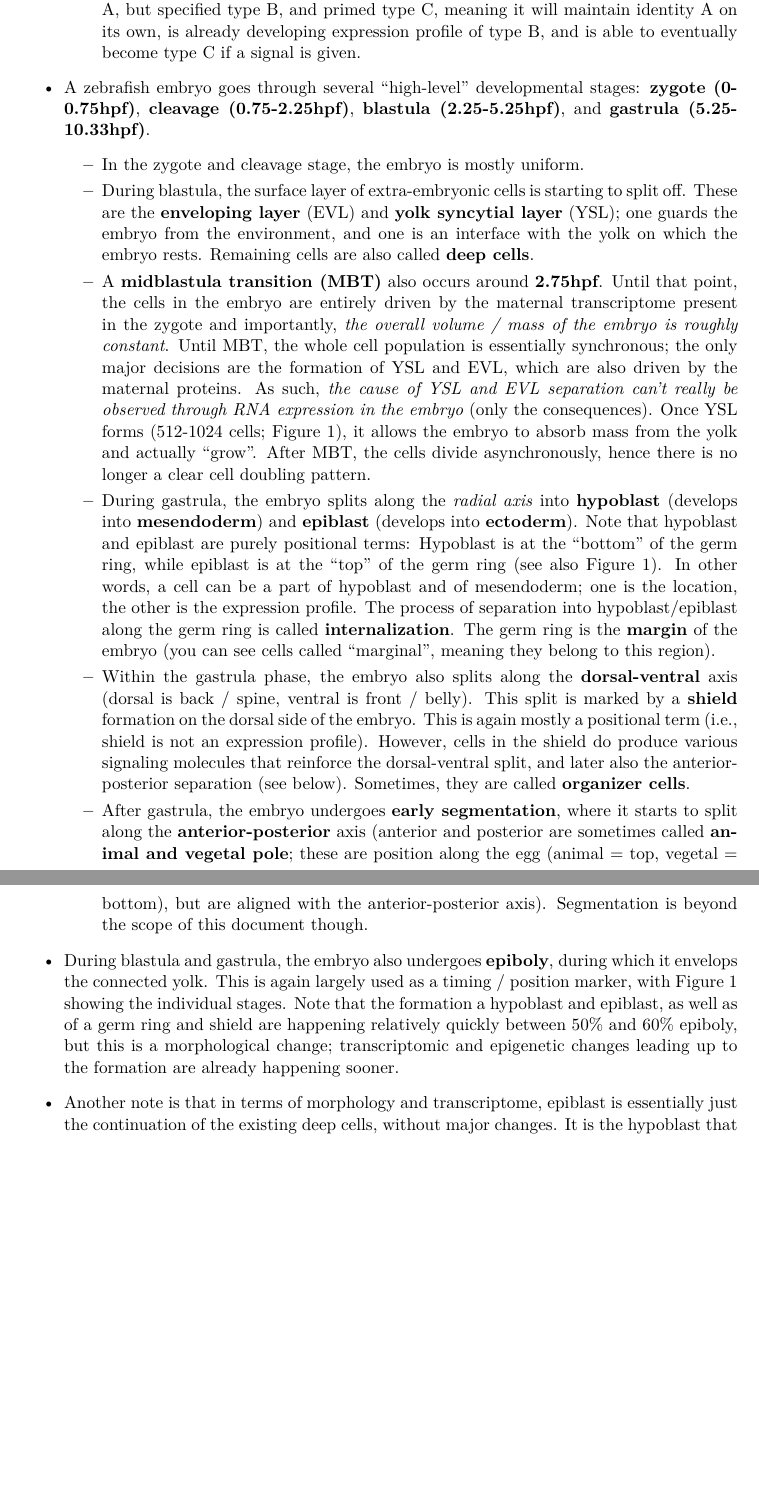
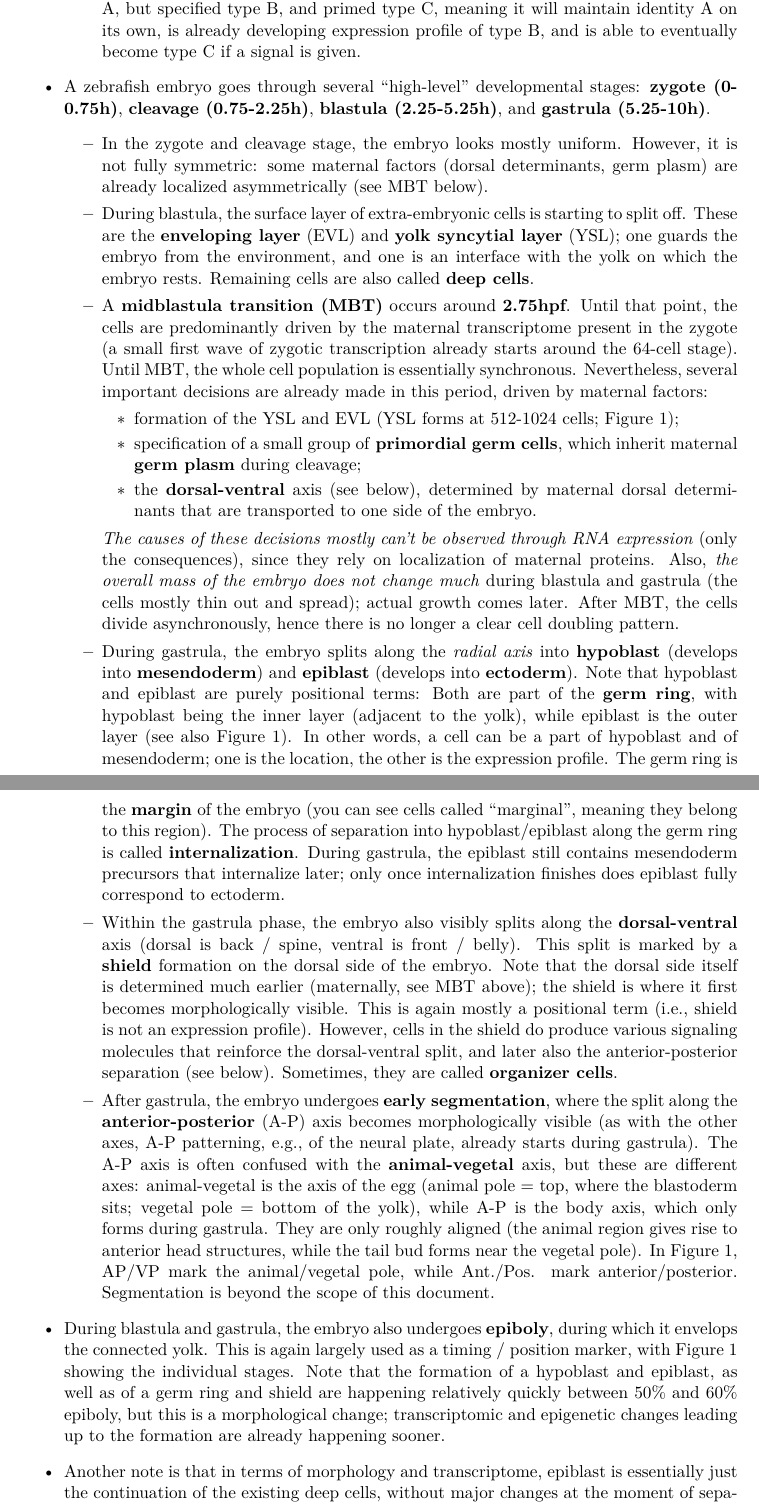
Before and after one commit to daemontus/zebrafish-embryo-experiments, a LaTeX document (report/main.tex): two parts of pages 2 and 3 of 4, joined at a grey line, cut so that both start at the same text, the shorter picture padded with empty space. Compiled offline with pdfLaTeX.

Commit message:
Refining terminology.

```diff
--- a/report/main.tex
+++ b/report/main.tex
@@ -41,19 +40,26 @@ Because biology likes to use big, fancy words, we first have to build a glossary
-		\item The process is hierarchical (cell type A differentiates into B, which turns into C, \dots), and for some intermediate cell types, the cell does not have to pass all stages. For example, pluripotent cells will never be truly differentiated, or even determined. Similarly, stages can interleave across cell types, so a cell can be determined type A, but specified type B, and primed type C, meaning it will maintain identity A on its own, is already developing expression profile of type B, and is able to eventually become type C if a signal is given.
+		\item The expression profile of a specified / determined / differentiated cell can be different, despite being ``the same cell type''. The cell is actively producing TFs that will lead to epigenetic changes required for determination / differentiation, but this transcription can eventually turn off once the cell is ``sufficiently committed''.
+		\item The process is hierarchical (cell type A differentiates into B, which turns into C, \dots), and for the intermediate cell types, the cell does not have to pass all stages. For example, pluripotent cells will never be truly differentiated, or even determined. Similarly, stages can interleave across cell types, so a cell can be determined type A, but specified type B, and primed type C, meaning it will maintain identity A on its own, is already developing expression profile of type B, and is able to eventually become type C if a signal is given.
 	\end{itemize}
 
-	\item A zebrafish embryo goes through several ``high-level'' developmental stages: \textbf{zygote (0-0.75hpf)}, \textbf{cleavage (0.75-2.25hpf)}, \textbf{blastula (2.25-5.25hpf)}, and \textbf{gastrula (5.25-10.33hpf)}.
+	\item A zebrafish embryo goes through several ``high-level'' developmental stages: \textbf{zygote (0-0.75h)}, \textbf{cleavage (0.75-2.25h)}, \textbf{blastula (2.25-5.25h)}, and \textbf{gastrula (5.25-10h)}.
 	\begin{itemize}
-		\item In the zygote and cleavage stage, the embryo is mostly uniform.
+		\item In the zygote and cleavage stage, the embryo looks mostly uniform. However, it is not fully symmetric: some maternal factors (dorsal determinants, germ plasm) are already localized asymmetrically (see MBT below).
 		\item During blastula, the surface layer of extra-embryonic cells is starting to split off. These are the \textbf{enveloping layer} (EVL) and \textbf{yolk syncytial layer} (YSL); one guards the embryo from the environment, and one is an interface with the yolk on which the embryo rests. Remaining cells are also called \textbf{deep cells}.
-		\item A \textbf{midblastula transition (MBT)} also occurs around \textbf{2.75hpf}. Until that point, the cells in the embryo are entirely driven by the maternal transcriptome present in the zygote and importantly, \emph{the overall volume / mass of the embryo is roughly constant}. Until MBT, the whole cell population is essentially synchronous; the only major decisions are the formation of YSL and EVL, which are also driven by the maternal proteins. As such, \emph{the cause of YSL and EVL separation can't really be observed through RNA expression in the embryo} (only the consequences). Once YSL forms (512-1024 cells; Figure~\ref{fig:development}), it allows the embryo to absorb mass from the yolk and actually ``grow''. After MBT, the cells divide asynchronously, hence there is no longer a clear cell doubling pattern.
-		\item During gastrula, the embryo splits along the \emph{radial axis} into \textbf{hypoblast} (develops into \textbf{mesendoderm}) and \textbf{epiblast} (develops into \textbf{ectoderm}). Note that hypoblast and epiblast are purely positional terms: Hypoblast is at the ``bottom'' of the germ ring, while epiblast is at the ``top'' of the germ ring (see also Figure~\ref{fig:development}). In other words, a cell can be a part of hypoblast and of mesendoderm; one is the location, the other is the expression profile. The process of separation into hypoblast/epiblast along the germ ring is called \textbf{internalization}. The germ ring is the \textbf{margin} of the embryo (you can see cells called ``marginal'', meaning they belong to this region).
-		\item Within the gastrula phase, the embryo also splits along the \textbf{dorsal-ventral} axis (dorsal is back / spine, ventral is front / belly). This split is marked by a \textbf{shield} formation on the dorsal side of the embryo. This is again mostly a positional term (i.e., shield is not an expression profile). However, cells in the shield do produce various signaling molecules that reinforce the dorsal-ventral split, and later also the anterior-posterior separation (see below). Sometimes, they are called \textbf{organizer cells}.
-		\item After gastrula, the embryo undergoes \textbf{early segmentation}, where it starts to split along the \textbf{anterior-posterior} axis (anterior and posterior are sometimes called \textbf{animal and vegetal pole}; these are position along the egg (animal = top, vegetal = bottom), but are aligned with the anterior-posterior axis). Segmentation is beyond the scope of this document though.
+		\item A \textbf{midblastula transition (MBT)} occurs around \textbf{2.75hpf}. Until that point, the cells are predominantly driven by the maternal transcriptome present in the zygote (a small first wave of zygotic transcription already starts around the 64-cell stage). Until MBT, the whole cell population is essentially synchronous. Nevertheless, several important decisions are already made in this period, driven by maternal factors:
+		\begin{itemize}
+			\item formation of the YSL and EVL (YSL forms at 512-1024 cells; Figure~\ref{fig:development});
+			\item specification of a small group of \textbf{primordial germ cells}, which inherit maternal \textbf{germ plasm} during cleavage;
+			\item the \textbf{dorsal-ventral} axis (see below), determined by maternal dorsal determinants that are transported to one side of the embryo.
+		\end{itemize}
+		\emph{The causes of these decisions mostly can't be observed through RNA expression} (only the consequences), since they rely on localization of maternal proteins. Also, \emph{the overall mass of the embryo does not change much} during blastula and gastrula (the cells mostly thin out and spread); actual growth comes later. After MBT, the cells divide asynchronously, hence there is no longer a clear cell doubling pattern.
+		\item During gastrula, the embryo splits along the \emph{radial axis} into \textbf{hypoblast} (develops into \textbf{mesendoderm}) and \textbf{epiblast} (develops into \textbf{ectoderm}). Note that hypoblast and epiblast are purely positional terms: Both are part of the \textbf{germ ring}, with hypoblast being the inner layer (adjacent to the yolk), while epiblast is the outer layer (see also Figure~\ref{fig:development}). In other words, a cell can be a part of hypoblast and of mesendoderm; one is the location, the other is the expression profile. The germ ring is the \textbf{margin} of the embryo (you can see cells called ``marginal'', meaning they belong to this region). The process of separation into hypoblast/epiblast along the germ ring is called \textbf{internalization}. During gastrula, the epiblast still contains mesendoderm precursors that internalize later; only once internalization finishes does epiblast fully correspond to ectoderm.
+		\item Within the gastrula phase, the embryo also visibly splits along the \textbf{dorsal-ventral} axis (dorsal is back / spine, ventral is front / belly). This split is marked by a \textbf{shield} formation on the dorsal side of the embryo. Note that the dorsal side itself is determined much earlier (maternally, see MBT above); the shield is where it first becomes morphologically visible. This is again mostly a positional term (i.e., shield is not an expression profile). However, cells in the shield do produce various signaling molecules that reinforce the dorsal-ventral split, and later also the anterior-posterior separation (see below). Sometimes, they are called \textbf{organizer cells}.
+		\item After gastrula, the embryo undergoes \textbf{early segmentation}, where the split along the \textbf{anterior-posterior} (A-P) axis becomes morphologically visible (as with the other axes, A-P patterning, e.g., of the neural plate, already starts during gastrula). The A-P axis is often confused with the \textbf{animal-vegetal} axis, but these are different axes: animal-vegetal is the axis of the egg (animal pole = top, where the blastoderm sits; vegetal pole = bottom of the yolk), while A-P is the body axis, which only forms during gastrula. They are only roughly aligned (the animal region gives rise to anterior head structures, while the tail bud forms near the vegetal pole). In Figure~\ref{fig:development}, AP/VP mark the animal/vegetal pole, while Ant./Pos. mark anterior/posterior. Segmentation is beyond the scope of this document.
 	\end{itemize}
 
-	\item During blastula and gastrula, the embryo also undergoes \textbf{epiboly}, during which it envelops the connected yolk. This is again largely used as a timing / position marker, with Figure~\ref{fig:development} showing the individual stages. Note that the formation a hypoblast and epiblast, as well as of a germ ring and shield are happening relatively quickly between 50\% and 60\% epiboly, but this is a morphological change; transcriptomic and epigenetic changes leading up to the formation are already happening sooner.
+	\item During blastula and gastrula, the embryo also undergoes \textbf{epiboly}, during which it envelops the connected yolk. This is again largely used as a timing / position marker, with Figure~\ref{fig:development} showing the individual stages. Note that the formation of a hypoblast and epiblast, as well as of a germ ring and shield are happening relatively quickly between 50\% and 60\% epiboly, but this is a morphological change; transcriptomic and epigenetic changes leading up to the formation are already happening sooner.
 
-	\item Another note is that in terms of morphology and transcriptome, epiblast is essentially just the continuation of the existing deep cells, without major changes. It is the hypoblast that represents a new cell line that is splitting off of epiblast in the marginal region.
+	\item Another note is that in terms of morphology and transcriptome, epiblast is essentially just the continuation of the existing deep cells, without major changes at the moment of separation. It is the hypoblast that represents a new lineage that is splitting off of epiblast in the marginal region. However, later during gastrula, the ectoderm itself splits into \textbf{neural} and \textbf{non-neural} ectoderm (the latter becoming the \textbf{epidermis}), driven by a signaling gradient along the dorsal-ventral axis, and this split is visible in the transcriptome.
 \end{itemize}
 
 \begin{figure}
```
Also changed, not shown: AGENTS.md (+15 -12 lines), report/main.tex (11 more changed lines).
